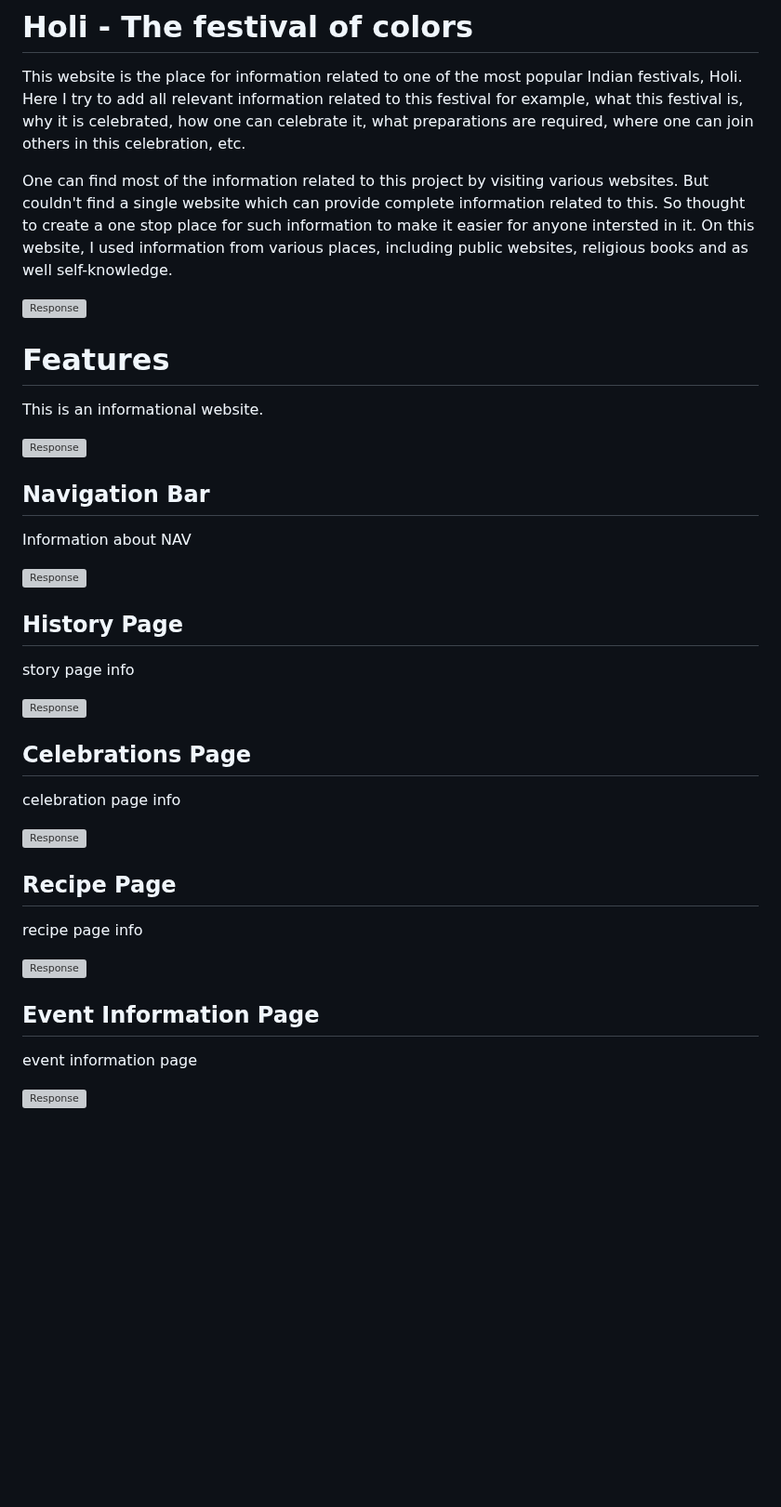
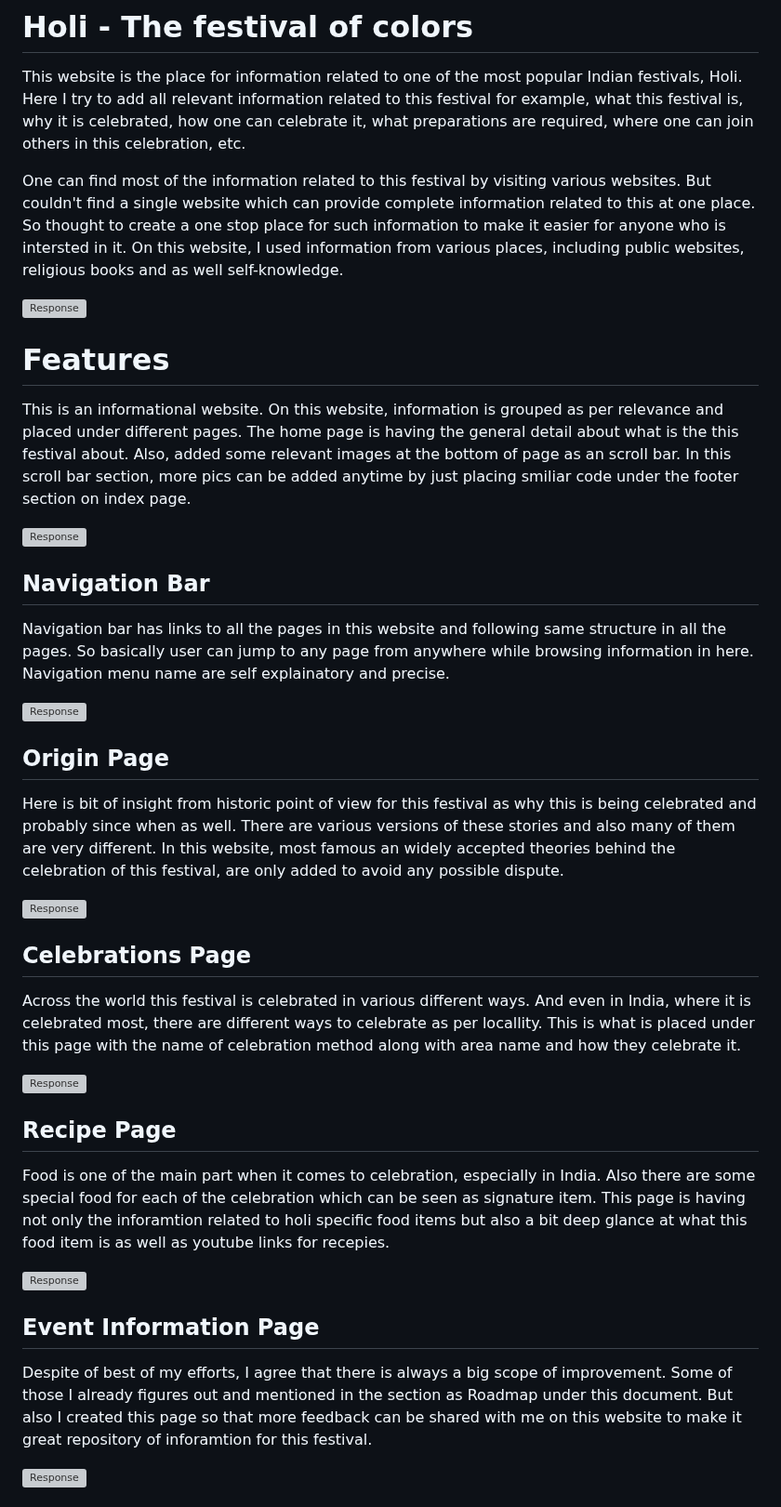
Before and after one commit to PallaviGoel1/Pallavi_Project1, a Markdown page: README.md, the part around one of its changes. Shown at 93% size. GitHub-like rendering; blank space fills up the shorter version; grey boxes are pictures that could not be loaded.

Commit message:
add features and nav bar details

```diff
--- a/README.md
+++ b/README.md
@@ -2,37 +2,36 @@
 
 This website is the place for information related to one of the most popular Indian festivals, Holi. Here I try to add all relevant information related to this festival for example, what this festival is, why it is celebrated, how one can celebrate it, what preparations are required, where one can join others in this celebration, etc.
 
-One can find most of the information related to this project by visiting various websites. But couldn't find a single website which can provide complete information related to this. So thought to create a one stop place for such information to make it easier for anyone intersted in it. On this website, I used information
-from various places, including public websites, religious books and as well self-knowledge.
+One can find most of the information related to this festival by visiting various websites. But couldn't find a single website which can provide complete information related to this at one place. So thought to create a one stop place for such information to make it easier for anyone who is intersted in it. On this website, I used information from various places, including public websites, religious books and as well self-knowledge.
 
 ![Response](images/project1Screenshot%202023-08-30%20212312.png)
 
 # Features
-This is an informational website.
+This is an informational website. On this website, information is grouped as per relevance and placed under different pages. The home page is having the general detail about what is the this festival about. Also, added some relevant images at the bottom of page as an scroll bar. In this scroll bar section, more pics can be added anytime by just placing smiliar code under the footer section on index page.
 
 ![Response](images/indexScreenshot%202023-08-30%20215638.png)
 ## Navigation Bar
-Information about NAV
+Navigation bar has links to all the pages in this website and following same structure in all the pages. So basically user can jump to any page from anywhere while browsing information in here. Navigation menu name are self explainatory and precise.
 
 ![Response](images/navScreenshot%202023-08-30%20215704.png)
 
-## History Page
-story page info
+## Origin Page
+Here is bit of insight from historic point of view for this festival as why this is being celebrated and probably since when as well. There are various versions of these stories and also many of them are very different. In this website, most famous an widely accepted theories behind the celebration of this festival, are only added to avoid any possible dispute.
 
 ![Response](images/storyScreenshot%202023-08-30%20215806.png)
 
 ## Celebrations Page
-celebration page info
+Across the world this festival is celebrated in various different ways. And even in India, where it is celebrated most, there are different ways to celebrate as per locallity. This is what is placed under this page with the name of celebration method along with area name and how they celebrate it.
 
 ![Response](images/celebrationScreenshot%202023-08-30%20215833.png)
 
 ## Recipe Page
-recipe page info
+Food is one of the main part when it comes to celebration, especially in India. Also there are some special food for each of the celebration which can be seen as signature item. This page is having not only the inforamtion related to holi specific food items but also a bit deep glance at what this food item is as well as youtube links for recepies.
 
 ![Response](images/recipeScreenshot%202023-08-30%20215858.png)
 
 ## Event Information Page
-event information page
+Despite of best of my efforts, I agree that there is always a big scope of improvement. Some of those I already figures out and mentioned in the section as Roadmap under this document. But also I created this page so that more feedback can be shared with me on this website to make it great repository of inforamtion for this festival.
 
 ![Response](images/eventinfoScreenshot%202023-08-30%20215941.png)
 
```
Also changed, not shown: other parts of README.md (+14 -0 lines).
